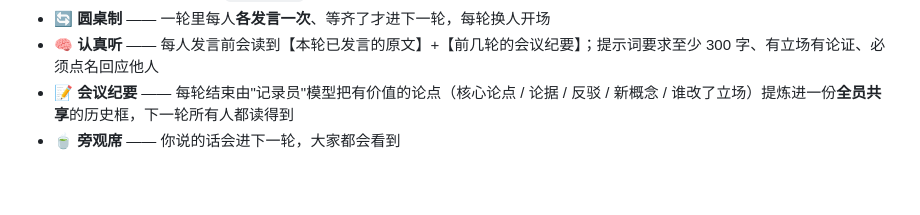
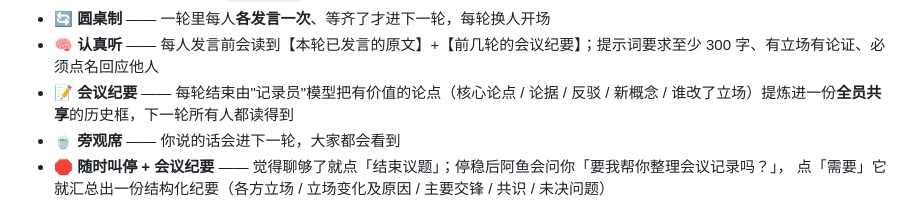
Before and after one commit to no5doushabao/ai-teatime, a Markdown page: README.md, the part around the change. Drawn GitHub-style; blank space fills up the shorter version.

Commit message:
文档同步：README 加「叫停+会议纪要」，设计说明加「叫停与收尾」一节

```diff
--- a/README.md
+++ b/README.md
@@ -12,6 +12,8 @@
 - 🧠 **认真听** —— 每人发言前会读到【本轮已发言的原文】+【前几轮的会议纪要】；提示词要求至少 300 字、有立场有论证、必须点名回应他人
 - 📝 **会议纪要** —— 每轮结束由"记录员"模型把有价值的论点（核心论点 / 论据 / 反驳 / 新概念 / 谁改了立场）提炼进一份**全员共享**的历史框，下一轮所有人都读得到
 - 🍵 **旁观席** —— 你说的话会进下一轮，大家都会看到
+- 🛑 **随时叫停 + 会议纪要** —— 觉得聊够了就点「结束议题」；停稳后阿鱼会问你「要我帮你整理会议记录吗？」，
+  点「需要」它就汇总出一份结构化纪要（各方立场 / 立场变化及原因 / 主要交锋 / 共识 / 未决问题）
 
 ![讨论中](docs/screenshot-chat.png)
 
```
Also changed, not shown: docs/设计说明.md (+18 -1 lines).
